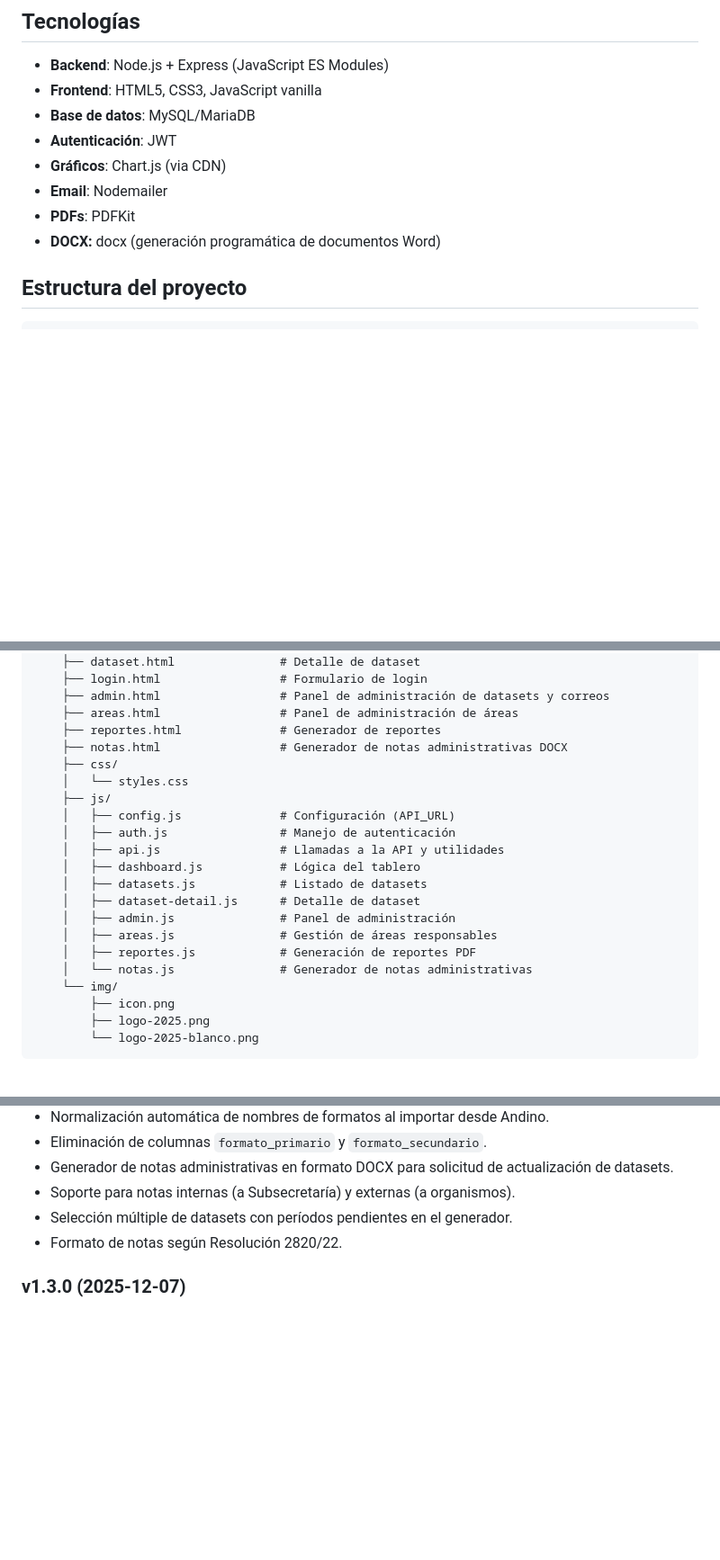
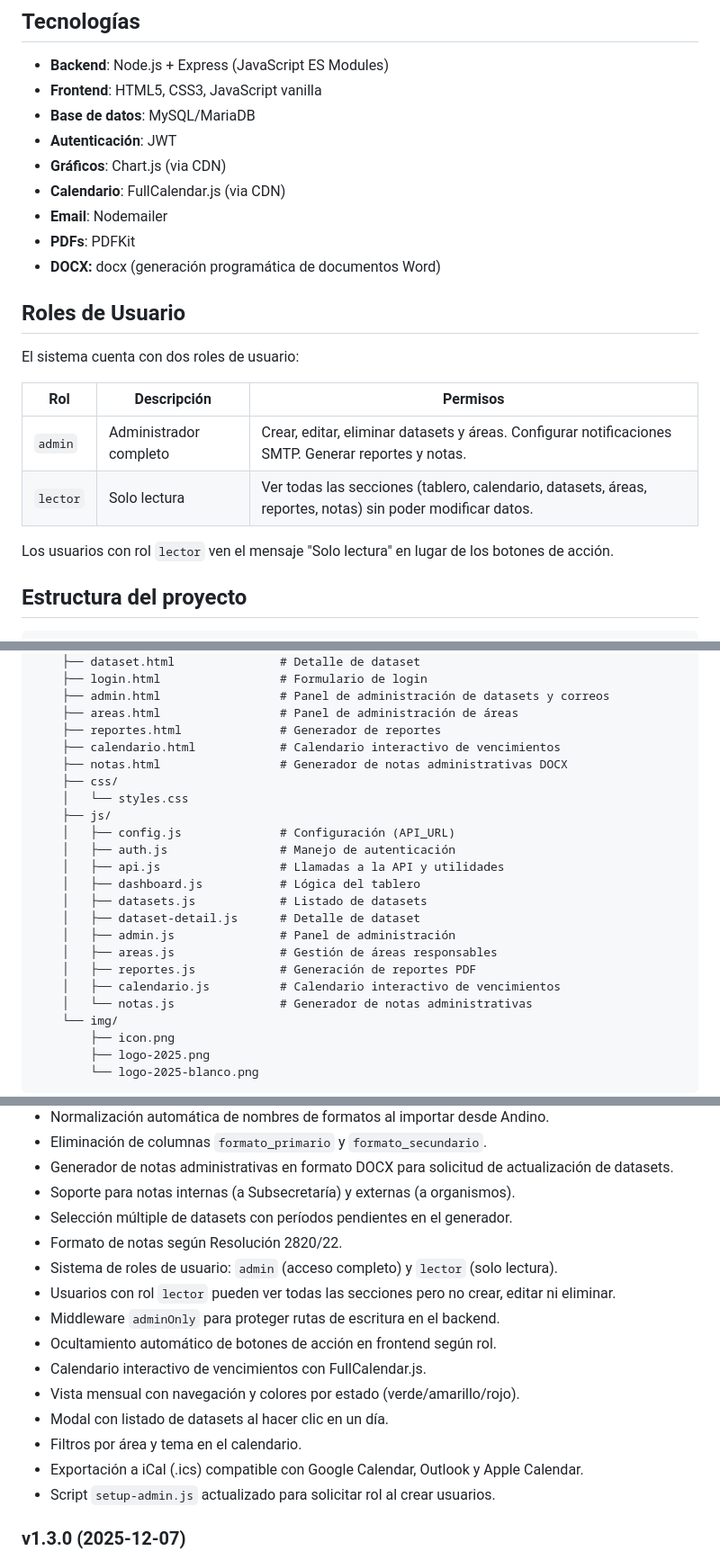
Before and after one commit to datospublicosmcr/rpad, a Markdown page: README.md, 3 parts joined by grey strips. Shown: that part at 90% size. Drawn GitHub-style; blank space fills up the shorter version.

```diff
--- a/README.md
+++ b/README.md
@@ -17,9 +17,21 @@ RPAD permite registrar datasets, asignarles frecuencias de actualización y moni
 - **Base de datos**: MySQL/MariaDB
 - **Autenticación**: JWT
 - **Gráficos**: Chart.js (via CDN)
+- **Calendario**: FullCalendar.js (via CDN)
 - **Email**: Nodemailer
 - **PDFs**: PDFKit
 - **DOCX:** docx (generación programática de documentos Word)
+
+## Roles de Usuario
+
+El sistema cuenta con dos roles de usuario:
+
+| Rol | Descripción | Permisos |
+|-----|-------------|----------|
+| `admin` | Administrador completo | Crear, editar, eliminar datasets y áreas. Configurar notificaciones SMTP. Generar reportes y notas. |
+| `lector` | Solo lectura | Ver todas las secciones (tablero, calendario, datasets, áreas, reportes, notas) sin poder modificar datos. |
+
+Los usuarios con rol `lector` ven el mensaje "Solo lectura" en lugar de los botones de acción.
 
 ## Estructura del proyecto
 
@@ -62,6 +74,7 @@ rpad/
     ├── admin.html                 # Panel de administración de datasets y correos
     ├── areas.html                 # Panel de administración de áreas
     ├── reportes.html              # Generador de reportes
+    ├── calendario.html            # Calendario interactivo de vencimientos
     ├── notas.html                 # Generador de notas administrativas DOCX
     ├── css/
     │   └── styles.css
@@ -75,6 +88,7 @@ rpad/
     │   ├── admin.js               # Panel de administración
     │   ├── areas.js               # Gestión de áreas responsables
     │   ├── reportes.js            # Generación de reportes PDF
+    │   ├── calendario.js          # Calendario interactivo de vencimientos
     │   └── notas.js               # Generador de notas administrativas
     └── img/
         ├── icon.png
@@ -345,6 +359,16 @@ Esto ejecuta las notificaciones todos los días a las 8:00 AM.
 - Soporte para notas internas (a Subsecretaría) y externas (a organismos).
 - Selección múltiple de datasets con períodos pendientes en el generador.
 - Formato de notas según Resolución 2820/22.
+- Sistema de roles de usuario: `admin` (acceso completo) y `lector` (solo lectura).
+- Usuarios con rol `lector` pueden ver todas las secciones pero no crear, editar ni eliminar.
+- Middleware `adminOnly` para proteger rutas de escritura en el backend.
+- Ocultamiento automático de botones de acción en frontend según rol.
+- Calendario interactivo de vencimientos con FullCalendar.js.
+- Vista mensual con navegación y colores por estado (verde/amarillo/rojo).
+- Modal con listado de datasets al hacer clic en un día.
+- Filtros por área y tema en el calendario.
+- Exportación a iCal (.ics) compatible con Google Calendar, Outlook y Apple Calendar.
+- Script `setup-admin.js` actualizado para solicitar rol al crear usuarios.
 
 ### v1.3.0 (2025-12-07)
 - Sistema de gestión de áreas con CRUD completo
```
